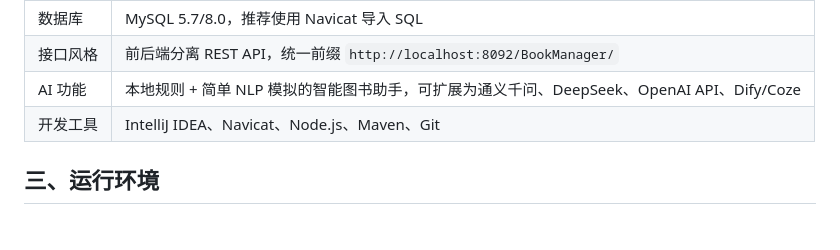
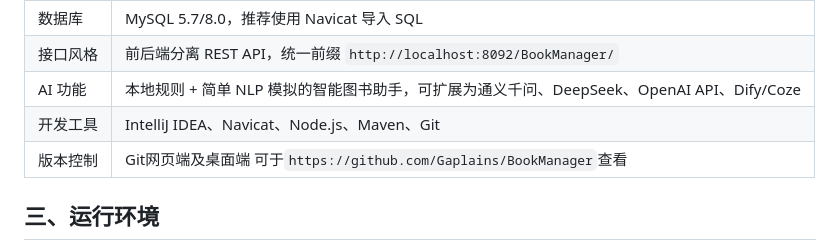
Before and after one commit to Gaplains/BookManager, a Markdown page: README.md, the part around the change. Rendered like a GitHub page.

Commit message:
更新 README.md

```diff
--- a/README.md
+++ b/README.md
@@ -34,6 +34,7 @@ BookManager/
 | 接口风格 | 前后端分离 REST API，统一前缀 `http://localhost:8092/BookManager/` |
 | AI 功能 | 本地规则 + 简单 NLP 模拟的智能图书助手，可扩展为通义千问、DeepSeek、OpenAI API、Dify/Coze |
 | 开发工具 | IntelliJ IDEA、Navicat、Node.js、Maven、Git |
+| 版本控制 | Git网页端及桌面端 可于`https://github.com/Gaplains/BookManager`查看 |
 
 ## 三、运行环境
 
```
